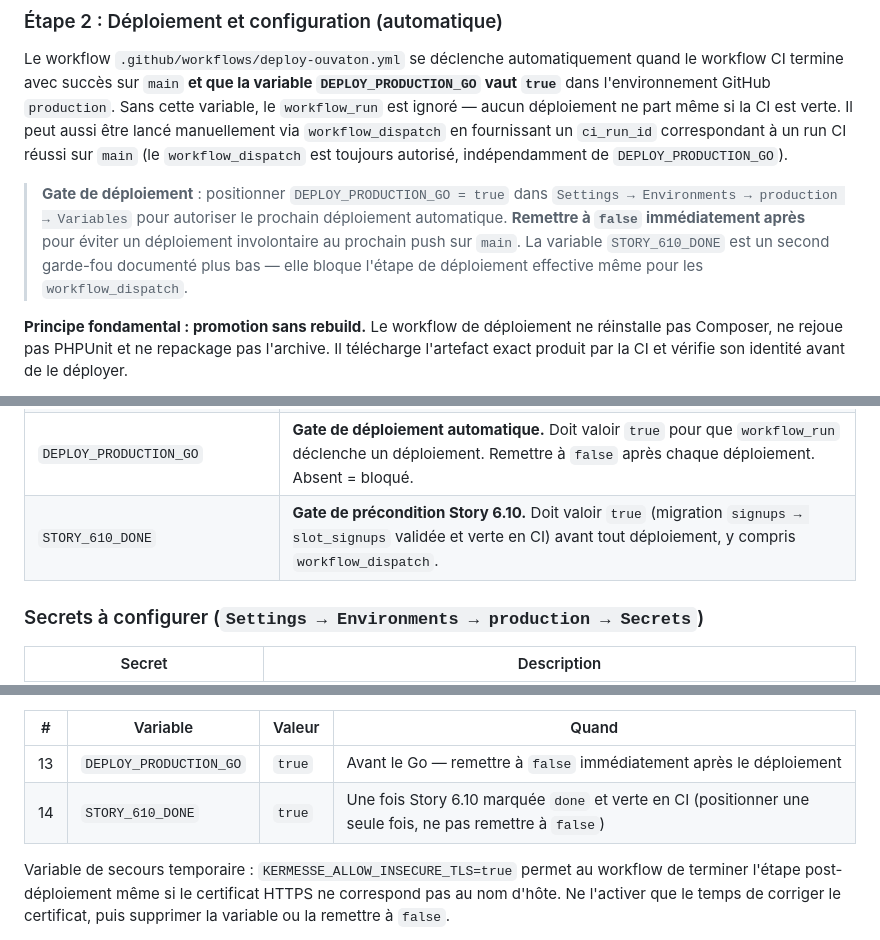
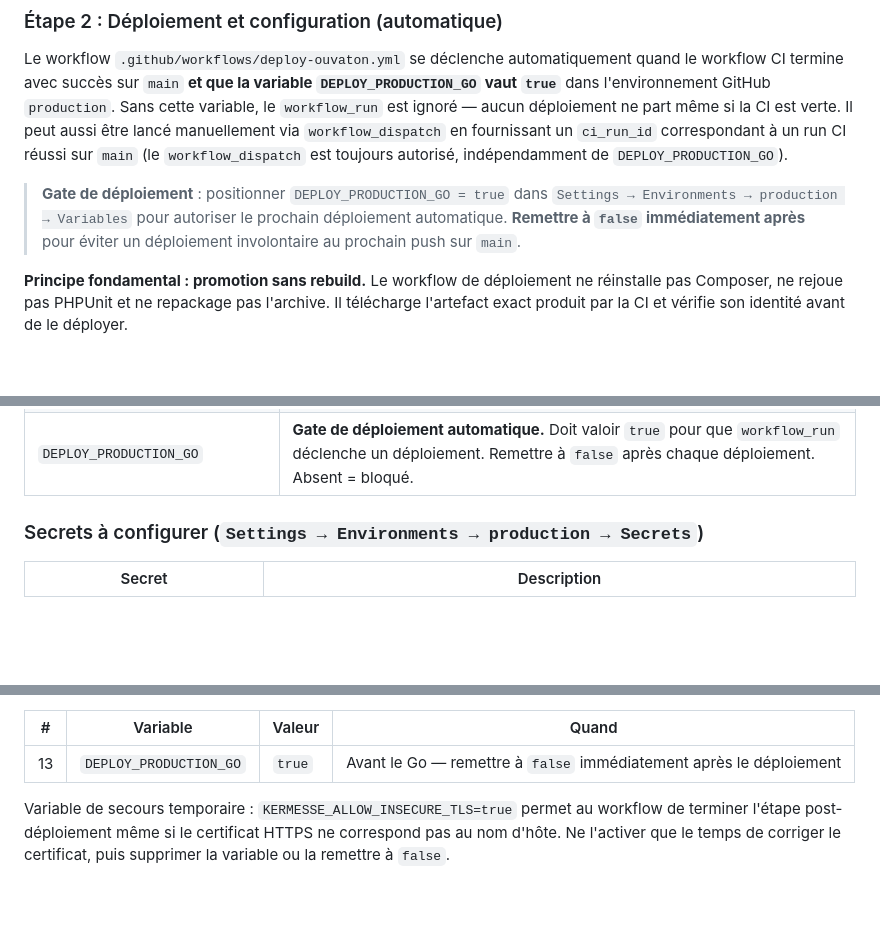
Before and after one commit to teksaver/kermesse-ovt, a Markdown page: docs/deployment-ouvaton.md, 3 parts joined by grey strips. Rendered like a GitHub page; blank space fills up the shorter version.

Commit message:
docs: retire STORY_610_DONE du doc (gate one-shot devenu code mort)
Le déploiement post-Epic 6 a eu lieu — la précondition STORY_610_DONE a
rempli son rôle. Supprimé du doc deployment-ouvaton.md et tracé dans
deferred-work.md pour suppression dans story 7-2 (workflow + var GitHub
+ runbook).

Co-Authored-By: Claude Sonnet 4.6 <noreply@anthropic.com>

```diff
--- a/docs/deployment-ouvaton.md
+++ b/docs/deployment-ouvaton.md
@@ -35,7 +35,7 @@ Les validations MariaDB de CI utilisent un service MariaDB GitHub Actions isolé
 
 Le workflow `.github/workflows/deploy-ouvaton.yml` se déclenche automatiquement quand le workflow CI termine avec succès sur `main` **et que la variable `DEPLOY_PRODUCTION_GO` vaut `true`** dans l'environnement GitHub `production`. Sans cette variable, le `workflow_run` est ignoré — aucun déploiement ne part même si la CI est verte. Il peut aussi être lancé manuellement via `workflow_dispatch` en fournissant un `ci_run_id` correspondant à un run CI réussi sur `main` (le `workflow_dispatch` est toujours autorisé, indépendamment de `DEPLOY_PRODUCTION_GO`).
 
-> **Gate de déploiement** : positionner `DEPLOY_PRODUCTION_GO = true` dans `Settings → Environments → production → Variables` pour autoriser le prochain déploiement automatique. **Remettre à `false` immédiatement après** pour éviter un déploiement involontaire au prochain push sur `main`. La variable `STORY_610_DONE` est un second garde-fou documenté plus bas — elle bloque l'étape de déploiement effective même pour les `workflow_dispatch`.
+> **Gate de déploiement** : positionner `DEPLOY_PRODUCTION_GO = true` dans `Settings → Environments → production → Variables` pour autoriser le prochain déploiement automatique. **Remettre à `false` immédiatement après** pour éviter un déploiement involontaire au prochain push sur `main`.
 
 **Principe fondamental : promotion sans rebuild.** Le workflow de déploiement ne réinstalle pas Composer, ne rejoue pas PHPUnit et ne repackage pas l'archive. Il télécharge l'artefact exact produit par la CI et vérifie son identité avant de le déployer.
 
@@ -138,7 +138,6 @@ Les entrées de configuration sont réparties en deux catégories dans l'environ
 | `KERMESSE_OPS_PROBE_ENABLED` | Optionnel ; `true` active la sonde `POST /ops/probe` (mesure runtime, écrit `kermesse.opsProbeEnabled`). Défaut : `false`. Ne passer à `true` que le temps d'une mesure |
 | `KERMESSE_ALLOW_INSECURE_TLS` | Optionnel ; `true` autorise temporairement l'appel post-déploiement `/ops/migrate` avec vérification TLS désactivée |
 | `DEPLOY_PRODUCTION_GO` | **Gate de déploiement automatique.** Doit valoir `true` pour que `workflow_run` déclenche un déploiement. Remettre à `false` après chaque déploiement. Absent = bloqué. |
-| `STORY_610_DONE` | **Gate de précondition Story 6.10.** Doit valoir `true` (migration `signups → slot_signups` validée et verte en CI) avant tout déploiement, y compris `workflow_dispatch`. |
 
 ### Secrets à configurer (`Settings → Environments → production → Secrets`)
 
@@ -191,7 +190,6 @@ Variables optionnelles (défauts appliqués si absentes) : `KERMESSE_APP_TIMEZON
 | # | Variable | Valeur | Quand |
 |---|----------|--------|-------|
 | 13 | `DEPLOY_PRODUCTION_GO` | `true` | Avant le Go — remettre à `false` immédiatement après le déploiement |
-| 14 | `STORY_610_DONE` | `true` | Une fois Story 6.10 marquée `done` et verte en CI (positionner une seule fois, ne pas remettre à `false`) |
 
 Variable de secours temporaire : `KERMESSE_ALLOW_INSECURE_TLS=true` permet au workflow de terminer l'étape post-déploiement même si le certificat HTTPS ne correspond pas au nom d'hôte. Ne l'activer que le temps de corriger le certificat, puis supprimer la variable ou la remettre à `false`.
 
```
Also changed, not shown: _bmad-output/implementation-artifacts/deferred-work.md (+4 -0 lines).
